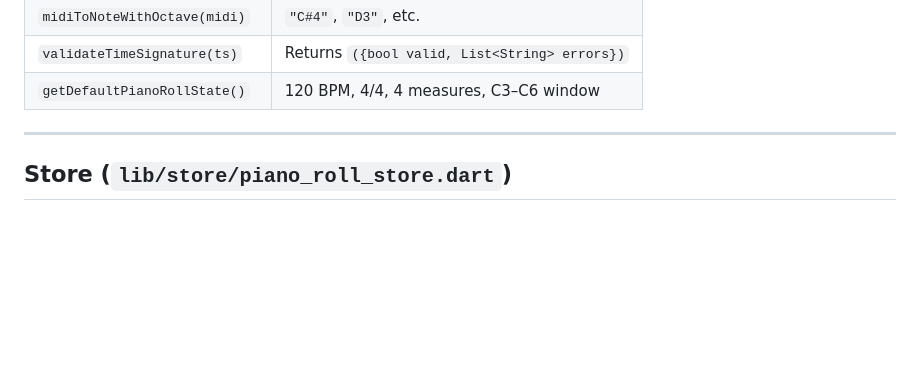
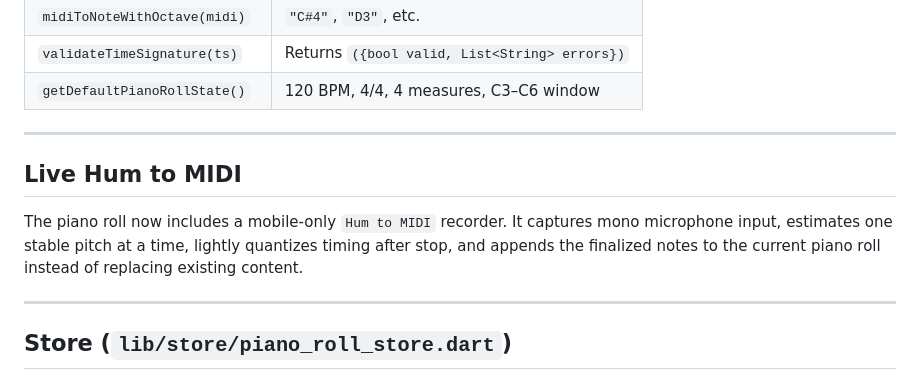
Before and after one commit to Rensykes/muzician, a Markdown page: docs/piano_roll.md, the part around the change. GitHub-like rendering; blank space fills up the shorter version.

Commit message:
docs: describe piano roll hum to midi flow

```diff
--- a/docs/piano_roll.md
+++ b/docs/piano_roll.md
@@ -46,6 +46,12 @@ lib/
 | `midiToNoteWithOctave(midi)` | `"C#4"`, `"D3"`, etc. |
 | `validateTimeSignature(ts)` | Returns `({bool valid, List<String> errors})` |
 | `getDefaultPianoRollState()` | 120 BPM, 4/4, 4 measures, C3–C6 window |
+
+---
+
+## Live Hum to MIDI
+
+The piano roll now includes a mobile-only `Hum to MIDI` recorder. It captures mono microphone input, estimates one stable pitch at a time, lightly quantizes timing after stop, and appends the finalized notes to the current piano roll instead of replacing existing content.
 
 ---
 
```
